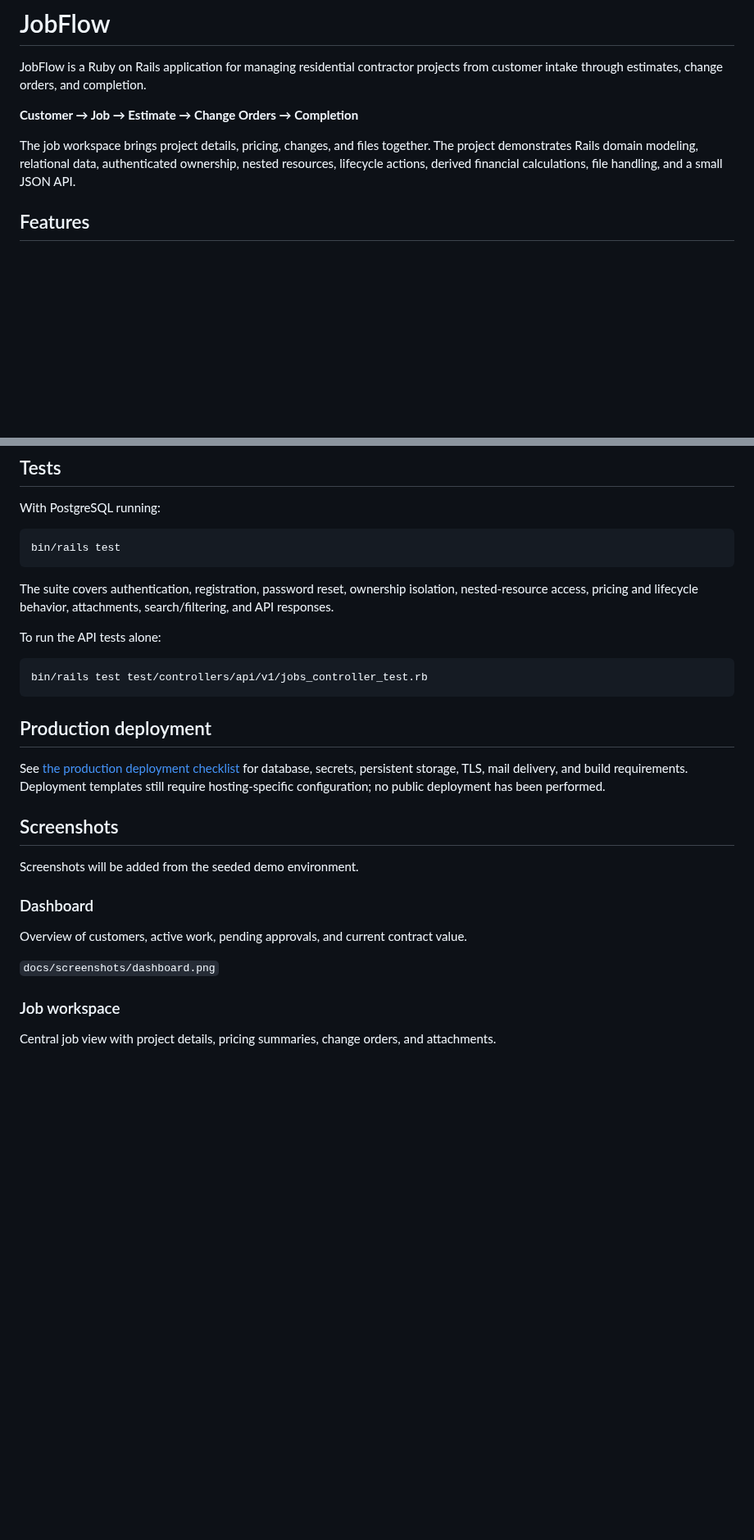
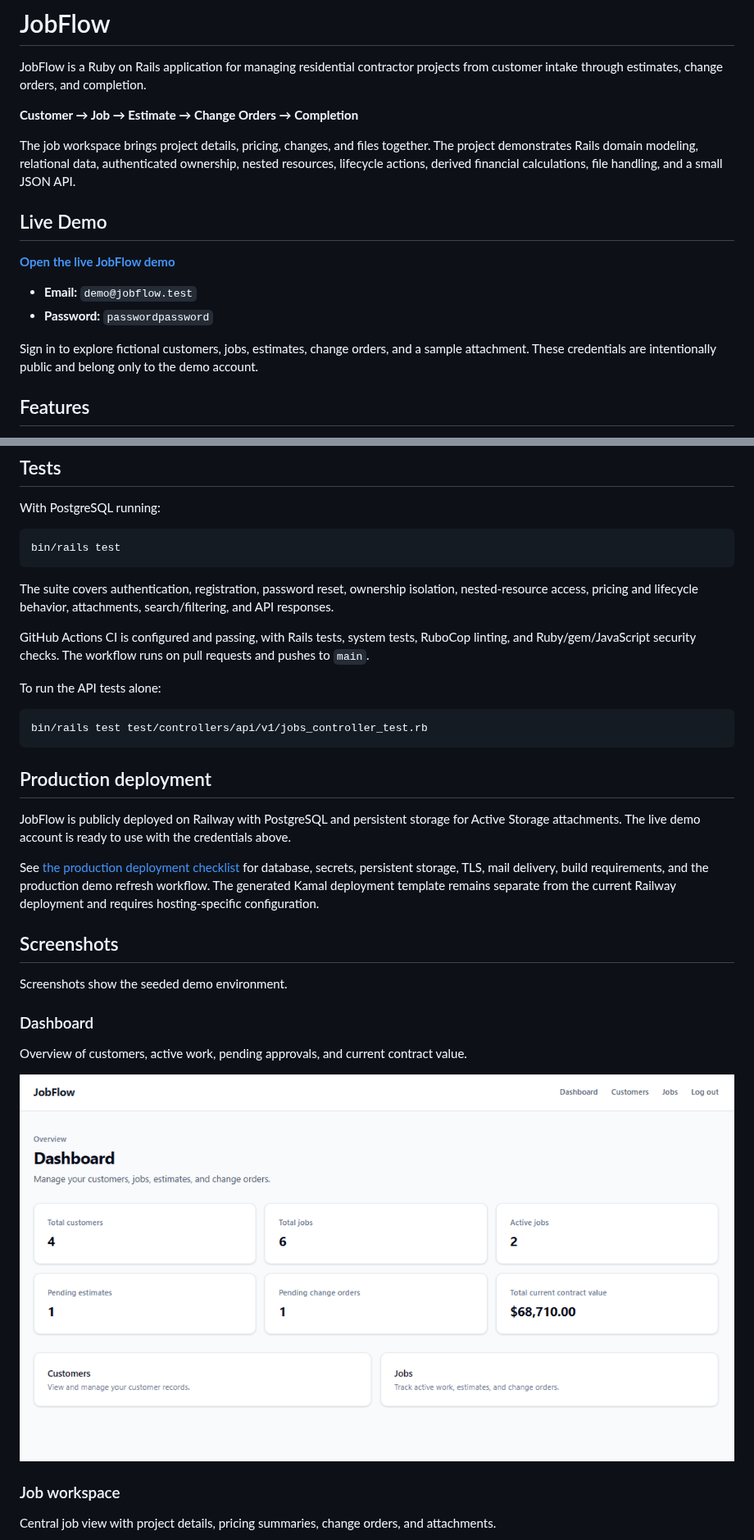
Before and after one commit to cpllumaj01/jobflow, a Markdown page: README.md, 2 parts joined by grey strips. Shown at 82% size. GitHub-like rendering; pictures changed too: docs/screenshots/dashboard.png (added); blank space fills up the shorter version.

````diff
--- a/README.md
+++ b/README.md
@@ -5,6 +5,15 @@ JobFlow is a Ruby on Rails application for managing residential contractor proje
 **Customer → Job → Estimate → Change Orders → Completion**
 
 The job workspace brings project details, pricing, changes, and files together. The project demonstrates Rails domain modeling, relational data, authenticated ownership, nested resources, lifecycle actions, derived financial calculations, file handling, and a small JSON API.
+
+## Live Demo
+
+**[Open the live JobFlow demo](https://jobflow-production-8c01.up.railway.app)**
+
+- **Email:** `demo@jobflow.test`
+- **Password:** `passwordpassword`
+
+Sign in to explore fictional customers, jobs, estimates, change orders, and a sample attachment. These credentials are intentionally public and belong only to the demo account.
 
 ## Features
 
@@ -188,6 +197,8 @@ bin/rails test
 
 The suite covers authentication, registration, password reset, ownership isolation, nested-resource access, pricing and lifecycle behavior, attachments, search/filtering, and API responses.
 
+GitHub Actions CI is configured and passing, with Rails tests, system tests, RuboCop linting, and Ruby/gem/JavaScript security checks. The workflow runs on pull requests and pushes to `main`.
+
 To run the API tests alone:
 
 ```sh
@@ -196,17 +207,19 @@ bin/rails test test/controllers/api/v1/jobs_controller_test.rb
 
 ## Production deployment
 
-See [the production deployment checklist](docs/DEPLOYMENT.md) for database, secrets, persistent storage, TLS, mail delivery, and build requirements. Deployment templates still require hosting-specific configuration; no public deployment has been performed.
+JobFlow is publicly deployed on Railway with PostgreSQL and persistent storage for Active Storage attachments. The live demo account is ready to use with the credentials above.
+
+See [the production deployment checklist](docs/DEPLOYMENT.md) for database, secrets, persistent storage, TLS, mail delivery, build requirements, and the production demo refresh workflow. The generated Kamal deployment template remains separate from the current Railway deployment and requires hosting-specific configuration.
 
 ## Screenshots
 
-Screenshots will be added from the seeded demo environment.
+Screenshots show the seeded demo environment.
 
 ### Dashboard
 
 Overview of customers, active work, pending approvals, and current contract value.
 
-`docs/screenshots/dashboard.png`
+![JobFlow dashboard](docs/screenshots/dashboard.png)
 
 ### Job workspace
 
````
Also changed, not shown: other parts of README.md (+6 -6 lines), docs/screenshots/change-orders.png (added), docs/screenshots/estimate.png (added), docs/screenshots/job-workspace.png (added).
